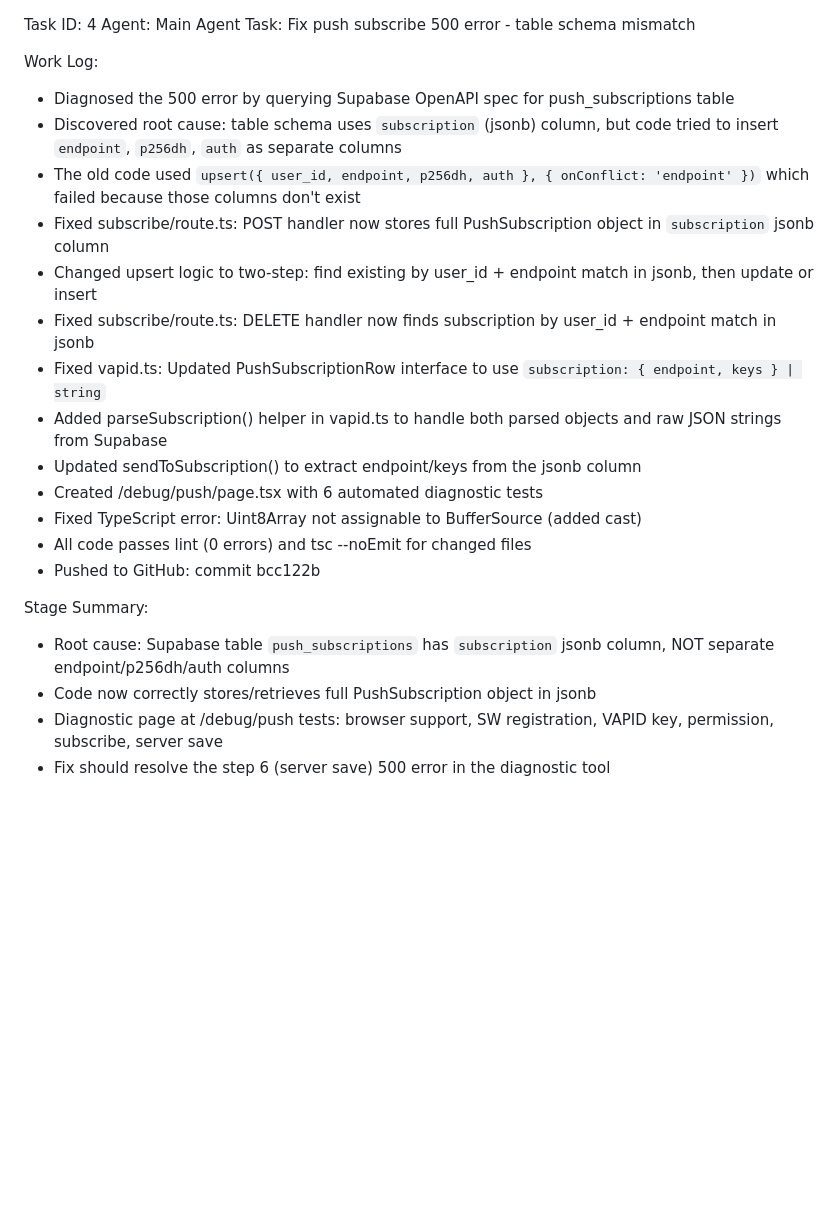
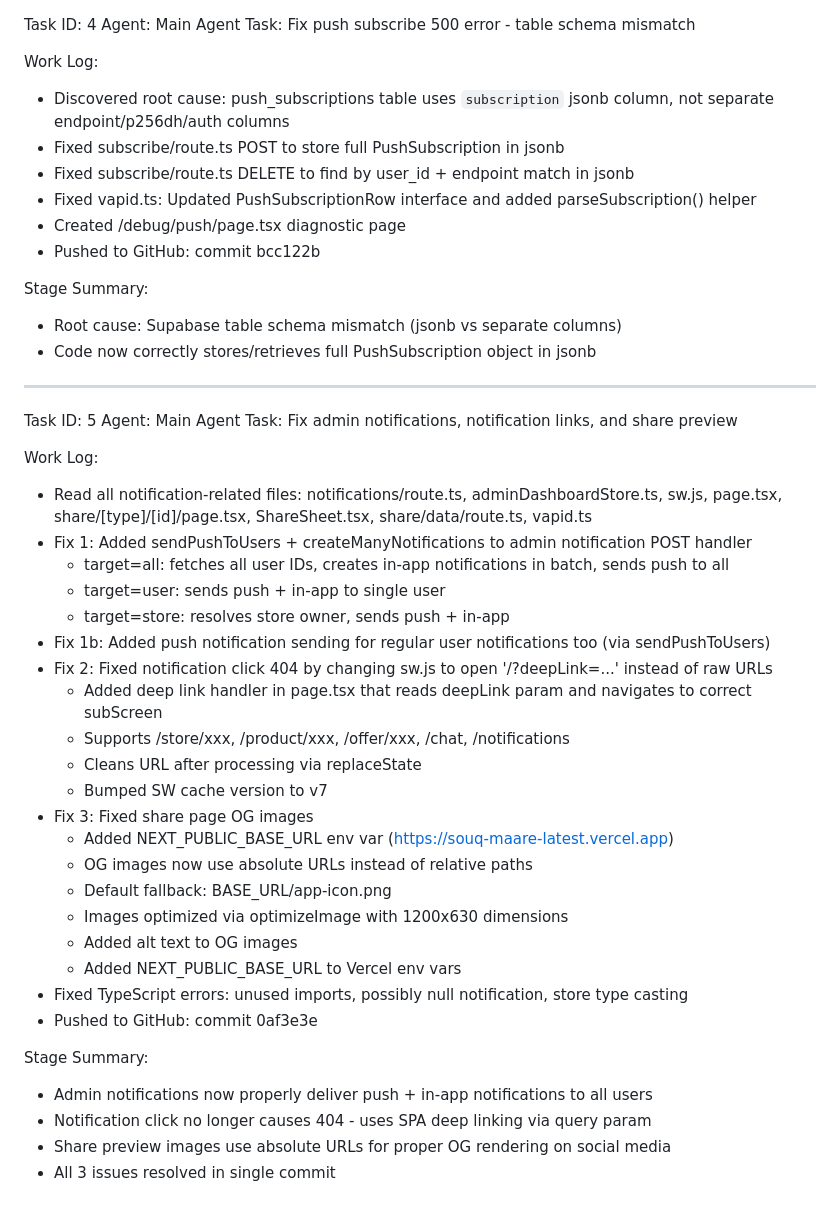
Before and after one commit to Kerim1230/souq-maare-latest, a Markdown page: worklog.md, the part around one of its changes. Drawn GitHub-style; blank space fills up the shorter version.

```diff
--- a/worklog.md
+++ b/worklog.md
@@ -76,22 +58,46 @@ Agent: Main Agent
 Task: Fix push subscribe 500 error - table schema mismatch
 
 Work Log:
-- Diagnosed the 500 error by querying Supabase OpenAPI spec for push_subscriptions table
-- Discovered root cause: table schema uses `subscription` (jsonb) column, but code tried to insert `endpoint`, `p256dh`, `auth` as separate columns
-- The old code used `upsert({ user_id, endpoint, p256dh, auth }, { onConflict: 'endpoint' })` which failed because those columns don't exist
-- Fixed subscribe/route.ts: POST handler now stores full PushSubscription object in `subscription` jsonb column
-- Changed upsert logic to two-step: find existing by user_id + endpoint match in jsonb, then update or insert
-- Fixed subscribe/route.ts: DELETE handler now finds subscription by user_id + endpoint match in jsonb
-- Fixed vapid.ts: Updated PushSubscriptionRow interface to use `subscription: { endpoint, keys } | string`
-- Added parseSubscription() helper in vapid.ts to handle both parsed objects and raw JSON strings from Supabase
-- Updated sendToSubscription() to extract endpoint/keys from the jsonb column
-- Created /debug/push/page.tsx with 6 automated diagnostic tests
-- Fixed TypeScript error: Uint8Array not assignable to BufferSource (added cast)
-- All code passes lint (0 errors) and tsc --noEmit for changed files
+- Discovered root cause: push_subscriptions table uses `subscription` jsonb column, not separate endpoint/p256dh/auth columns
+- Fixed subscribe/route.ts POST to store full PushSubscription in jsonb
+- Fixed subscribe/route.ts DELETE to find by user_id + endpoint match in jsonb
+- Fixed vapid.ts: Updated PushSubscriptionRow interface and added parseSubscription() helper
+- Created /debug/push/page.tsx diagnostic page
 - Pushed to GitHub: commit bcc122b
 
 Stage Summary:
-- Root cause: Supabase table `push_subscriptions` has `subscription` jsonb column, NOT separate endpoint/p256dh/auth columns
+- Root cause: Supabase table schema mismatch (jsonb vs separate columns)
 - Code now correctly stores/retrieves full PushSubscription object in jsonb
-- Diagnostic page at /debug/push tests: browser support, SW registration, VAPID key, permission, subscribe, server save
-- Fix should resolve the step 6 (server save) 500 error in the diagnostic tool
+
+---
+Task ID: 5
+Agent: Main Agent
+Task: Fix admin notifications, notification links, and share preview
+
+Work Log:
+- Read all notification-related files: notifications/route.ts, adminDashboardStore.ts, sw.js, page.tsx, share/[type]/[id]/page.tsx, ShareSheet.tsx, share/data/route.ts, vapid.ts
+- Fix 1: Added sendPushToUsers + createManyNotifications to admin notification POST handler
+  - target=all: fetches all user IDs, creates in-app notifications in batch, sends push to all
+  - target=user: sends push + in-app to single user
+  - target=store: resolves store owner, sends push + in-app
+- Fix 1b: Added push notification sending for regular user notifications too (via sendPushToUsers)
+- Fix 2: Fixed notification click 404 by changing sw.js to open '/?deepLink=...' instead of raw URLs
+  - Added deep link handler in page.tsx that reads deepLink param and navigates to correct subScreen
+  - Supports /store/xxx, /product/xxx, /offer/xxx, /chat, /notifications
+  - Cleans URL after processing via replaceState
+  - Bumped SW cache version to v7
+- Fix 3: Fixed share page OG images
+  - Added NEXT_PUBLIC_BASE_URL env var (https://souq-maare-latest.vercel.app)
+  - OG images now use absolute URLs instead of relative paths
+  - Default fallback: BASE_URL/app-icon.png
+  - Images optimized via optimizeImage with 1200x630 dimensions
+  - Added alt text to OG images
+  - Added NEXT_PUBLIC_BASE_URL to Vercel env vars
+- Fixed TypeScript errors: unused imports, possibly null notification, store type casting
+- Pushed to GitHub: commit 0af3e3e
+
+Stage Summary:
+- Admin notifications now properly deliver push + in-app notifications to all users
+- Notification click no longer causes 404 - uses SPA deep linking via query param
+- Share preview images use absolute URLs for proper OG rendering on social media
+- All 3 issues resolved in single commit
```
Also changed, not shown: other parts of worklog.md (+11 -29 lines).
